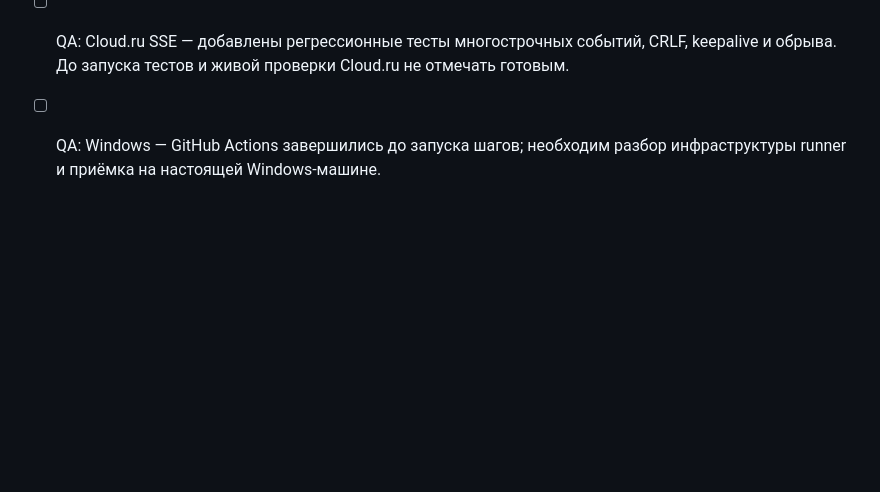
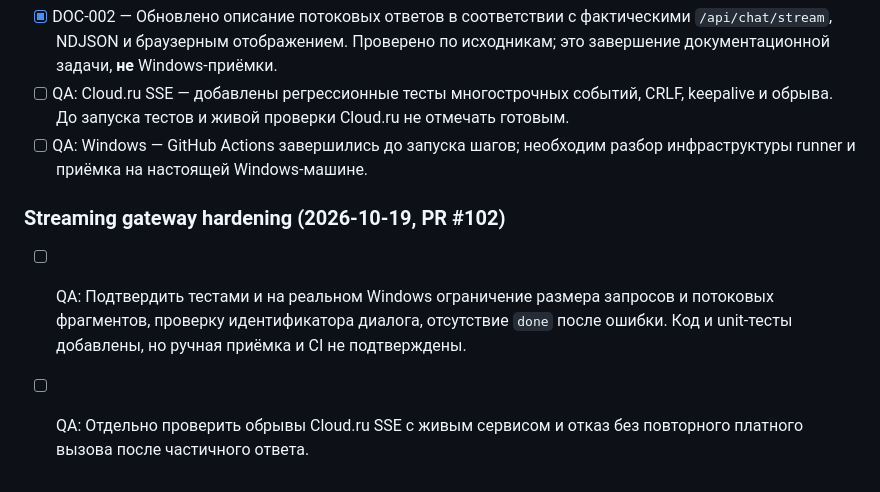
Before and after one commit to Aspksa/Yorika, a Markdown page: docs/ROADMAP.md, the part around the change. GitHub-like rendering; blank space fills up the shorter version.

Commit message:
docs: track stream gateway hardening without claiming acceptance

```diff
--- a/docs/ROADMAP.md
+++ b/docs/ROADMAP.md
@@ -127,3 +127,8 @@ Windows, RTX 3050 Laptop 4GB VRAM, 16GB RAM, облачный ориентир
 - [x] DOC-002 — Обновлено описание потоковых ответов в соответствии с фактическими `/api/chat/stream`, NDJSON и браузерным отображением. Проверено по исходникам; это завершение документационной задачи, **не** Windows-приёмки.
 - [ ] QA: Cloud.ru SSE — добавлены регрессионные тесты многострочных событий, CRLF, keepalive и обрыва. До запуска тестов и живой проверки Cloud.ru не отмечать готовым.
 - [ ] QA: Windows — GitHub Actions завершились до запуска шагов; необходим разбор инфраструктуры runner и приёмка на настоящей Windows-машине.
+
+### Streaming gateway hardening (2026-10-19, PR #102)
+
+- [ ] QA: Подтвердить тестами и на реальном Windows ограничение размера запросов и потоковых фрагментов, проверку идентификатора диалога, отсутствие `done` после ошибки. Код и unit-тесты добавлены, но ручная приёмка и CI не подтверждены.
+- [ ] QA: Отдельно проверить обрывы Cloud.ru SSE с живым сервисом и отказ без повторного платного вызова после частичного ответа.
```
